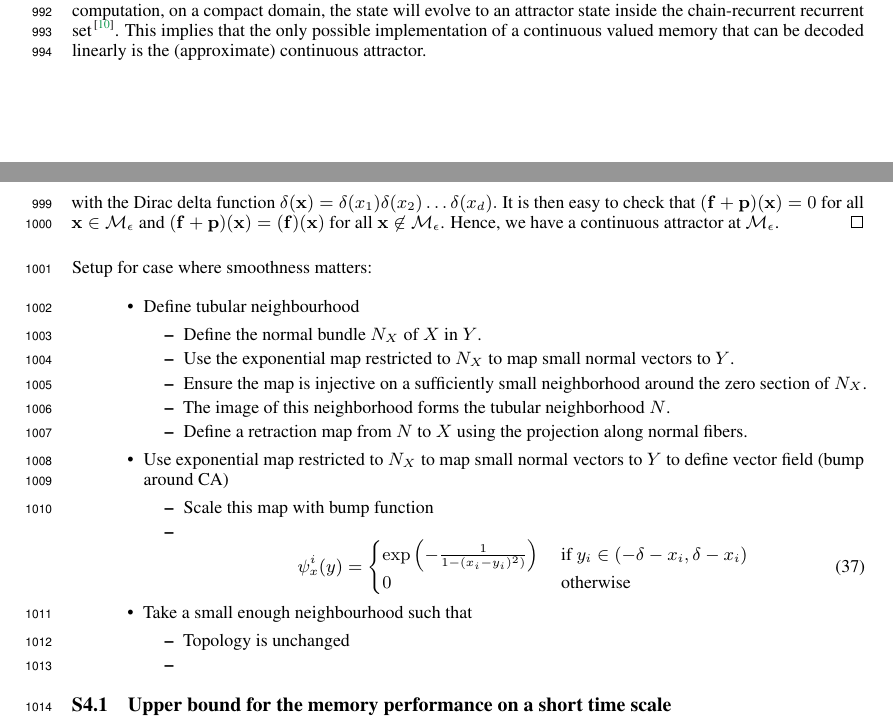
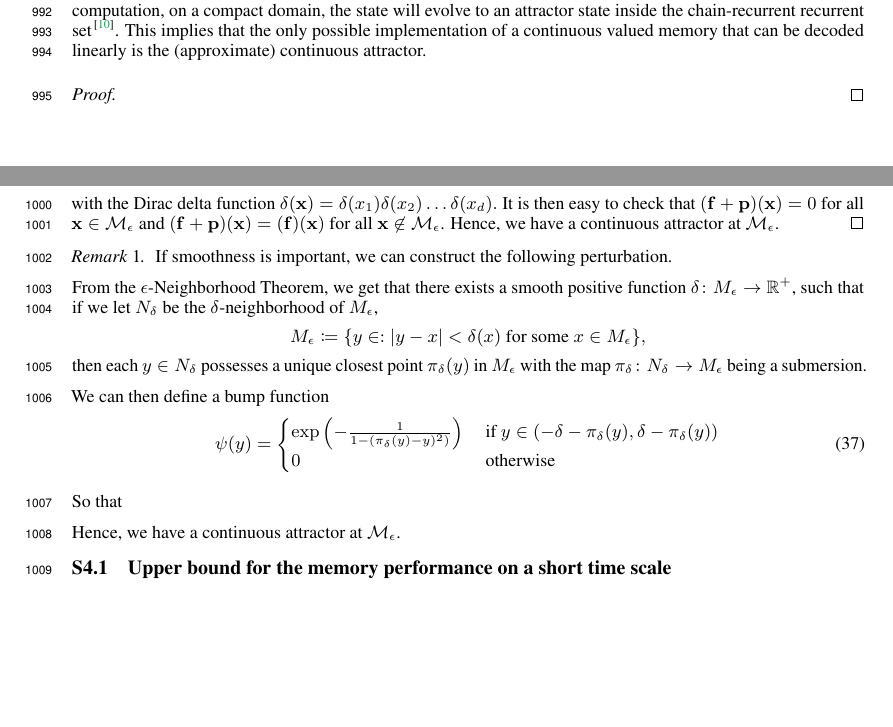
Before and after one commit to Asagodi/topological_diversity, a LaTeX paper (Stability/NeurIPS2024/neurips_2024.tex): two parts of pages 28 and 29 of 33, joined at a grey line, cut so that both start at the same text, the shorter picture padded with empty space. Compiled offline with pdfLaTeX.

Commit message:
smooth proof pt1

```diff
--- a/Stability/NeurIPS2024/neurips_2024.tex
+++ b/Stability/NeurIPS2024/neurips_2024.tex
@@ -39,6 +39,8 @@
 \titlespacing*{\section}{0pt}{1pt}{1pt}
 \titlespacing*{\subsection}{0pt}{1pt}{1pt}
 
+\newcommand{\ptitle}[1]{\textbf{#1:}\xspace}
+
 \definecolor{mpcolor}{rgb}{1, 0.1, 0.59}
 \definecolor{ascolor}{rgb}{1, 0.5, 0.}
 \newcommand{\mpcomment}[1]{\textcolor{mpcolor}{(#1)}}
@@ -2133,6 +2135,11 @@ For the off-manifold perturbations $\eta\in \reals^{10}$ and $\|\eta\|_2=10^{-5}
  If a dynamical system is implementing a timing-independent (infinite horizon) computation, on a compact domain, the state will evolve to an attractor state inside the chain-recurrent recurrent set~\citep{conley1978}.
  This implies that the only possible implementation of a continuous valued memory that can be decoded linearly is the (approximate) continuous attractor.
 
+\begin{proof}
+
+
+\end{proof}
+
 
 \newpage
 
@@ -2149,36 +2156,62 @@ It is then easy to check that $(\vf+\vp)(\vx)=0$ for all $\vx\in\manifold_\epsil
 Hence, we have a continuous attractor at $\manifold_\epsilon$.
 \end{proof}
 
-
-
-Setup for case where smoothness matters:
-\begin{itemize}
-\item Define tubular neighbourhood
-\begin{itemize}
-    \item Define the normal bundle $N_X$ of $X$ in $Y$.
-    \item Use the exponential map restricted to $N_X$ to map small normal vectors to $Y$.
-    \item Ensure the map is injective on a sufficiently small neighborhood around the zero section of $N_X$.
-    \item The image of this neighborhood forms the tubular neighborhood $N$.
-    \item Define a retraction map from $N$ to $X$ using the projection along normal fibers.
-\end{itemize}
-\item Use exponential map restricted to $N_X$ to map small normal vectors to $Y$ to define vector field (bump around CA)
-\begin{itemize}
-\item Scale this map with bump function
-\item
-\begin{equation}
-\psi_x^i(y) =
+\begin{remark}
+If smoothness is important, we can construct the following perturbation.
+
+
+From the $\epsilon$-Neighborhood Theorem, we get that  there exists a smooth positive function $\delta\colon M_\epsilon \rightarrow \reals^+$,
+ such that if we let $N_\delta$ be the
+$\delta$-neighborhood of $M_\epsilon$,
+\[
+M_\epsilon\coloneqq \{y  \in  : |y - x| < \delta(x) \text{ for some }  x \in M_\epsilon\},
+\]
+then each $y\in N_\delta$ possesses a unique closest point $\pi_\delta(y)$ in $M_\epsilon$ with the map $\pi_\delta\colon N_\delta \rightarrow M_\epsilon$ being a submersion.
+
+We can then define a bump function
+\begin{equation}
+\psi(y) =
 \begin{cases}
-\exp\left(-\frac{1}{1-(x_i-y_i)^2)}\right) &\text{  if  } y_i\in(-\delta-x_i, \delta-x_i)\\
+\exp\left(-\frac{1}{1-(\pi_\delta(y)-y)^2)}\right) &\text{  if  } y\in(-\delta-\pi_\delta(y), \delta-\pi_\delta(y))\\
 0 & \text{  otherwise }
 \end{cases}
 \end{equation}
-\end{itemize}
-\item Take a small enough neighbourhood such that
-\begin{itemize}
-\item Topology is unchanged
-\item
-\end{itemize}
-\end{itemize}
+
+So that
+
+Hence, we have a continuous attractor at $\manifold_\epsilon$.
+\end{remark}
+
+
+
+%Setup for case where smoothness matters:
+%\begin{itemize}
+%\item Define tubular neighbourhood
+%\begin{itemize}
+%    \item Define the normal bundle $N_X$ of $X$ in $Y$.
+%    \item Use the exponential map restricted to $N_X$ to map small normal vectors to $Y$.
+%    \item Ensure the map is injective on a sufficiently small neighborhood around the zero section of $N_X$.
+%    \item The image of this neighborhood forms the tubular neighborhood $N$.
+%    \item Define a retraction map from $N$ to $X$ using the projection along normal fibers.
+%\end{itemize}
+%\item Use exponential map restricted to $N_X$ to map small normal vectors to $Y$ to define vector field (bump around CA)
+%\begin{itemize}
+%\item Scale this map with bump function
+%\item
+%\begin{equation}
+%\psi_x^i(y) =
+%\begin{cases}
+%\exp\left(-\frac{1}{1-(x_i-y_i)^2)}\right) &\text{  if  } y_i\in(-\delta-x_i, \delta-x_i)\\
+%0 & \text{  otherwise }
+%\end{cases}
+%\end{equation}
+%\end{itemize}
+%\item Take a small enough neighbourhood such that
+%\begin{itemize}
+%\item Topology is unchanged
+%\item How can we guarantee that no invariant manifolds, especially equilibira, are created next to the CA
+%\end{itemize}
+%\end{itemize}
 
 
 
```
Also changed, not shown: Stability/NeurIPS2024/neurips_2024.tex (2 more changed lines).
